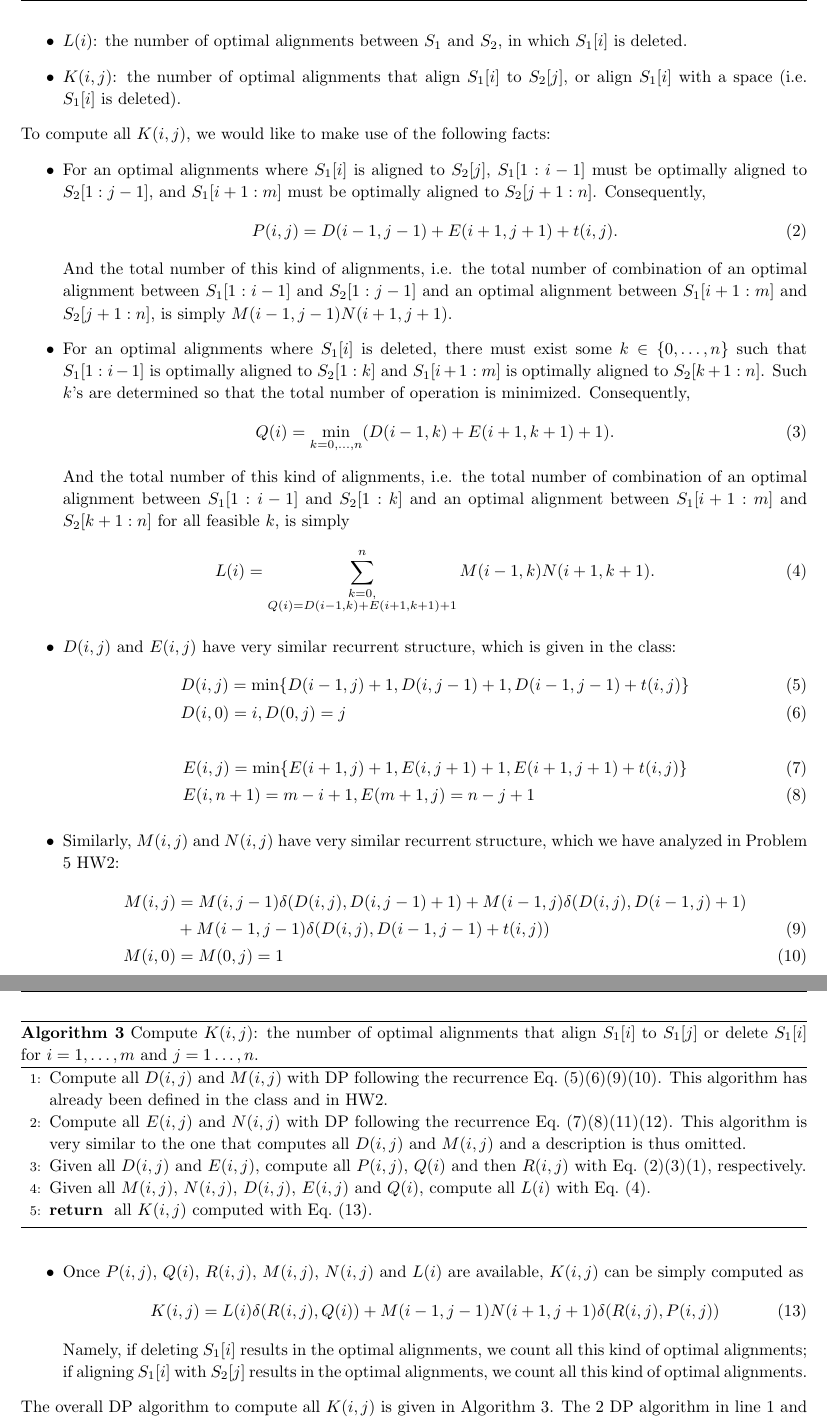
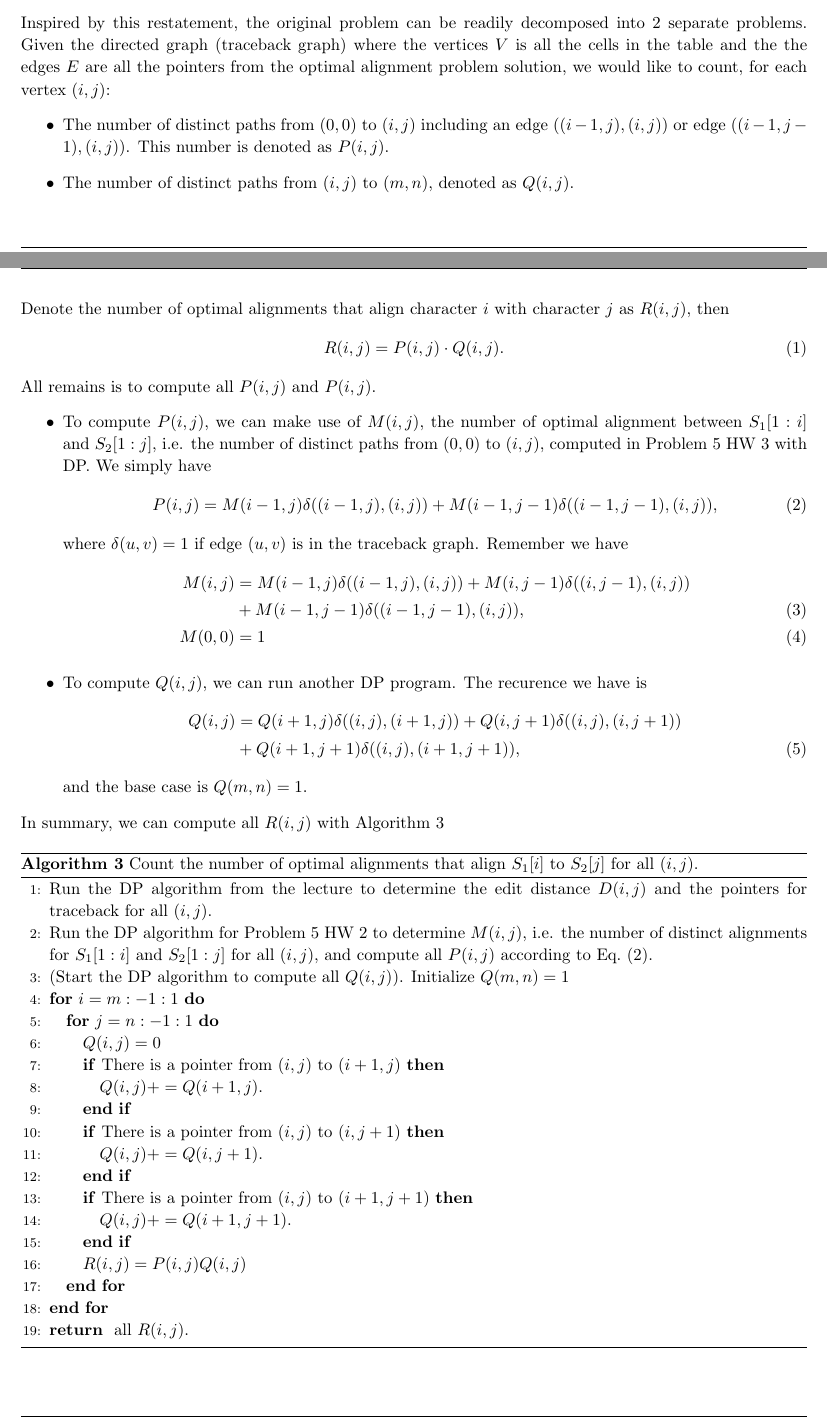
Before and after one commit to huragok/Assignments_ECS_222A, a LaTeX problem sheet (HW3/Document/document.tex): two parts of pages 7 and 8 of 10 before the commit and two parts of pages 6 and 7 of 9 after it, joined at a grey line, cut at the place of the change. Compiled offline with pdfLaTeX.

Commit message:
Correct Problem 3.

```diff
--- a/HW3/Document/document.tex
+++ b/HW3/Document/document.tex
@@ -484,140 +488,96 @@
+                \begin{itemize}
+                    \item Arrive at cell $(i, j)$ from either cell $(i - 1, j)$
+                    ($S_1(i)$ aligned to a space) or cell $(i - 1, j - 1)$
+                    ($S_1(i)$ aligned to $S_2(j)$).
+                    \item Continue from cell $(i, j)$ to cell $(m, n)$ (so it
+                    corresponds to an optimal alignment).
+                \end{itemize}
+            \end{quote}
+
+            Inspired by this restatement, the original problem can be readily
+            decomposed into 2 separate problems. Given the directed graph
+            (traceback graph) where the vertices $V$ is all the cells in the
+            table and the the edges $E$ are all the pointers from the optimal
+            alignment problem solution, we would like to count, for each vertex
+            $(i, j)$:
             \begin{itemize}
-                \item $P(i, j)$: the minimum number of edit operations to
-                transform $S_1$ to $S_2$, in which $S_1[i]$ is aligned to
-                $S_2[j]$.
-                \item $Q(i)$: the minimum number of edit operations to
-                transform $S_1$ to $S_2$, in which $S_1[i]$ is aligned to
-                $S_2[j]$.
-                \item $R(i, j)$: the minimum number of edit operations to
-                transform $S_1$ to $S_2$, in which $S_1[i]$ is aligned to
-                $S_2[j]$ or deleted, i.e.
+                \item The number of distinct paths from $(0, 0)$ to $(i, j)$
+                including an edge $((i-1,j), (i,j))$ or edge $((i-1, j-1),
+                (i,j))$. This number is denoted as $P(i, j)$.
+                \item The number of distinct paths from $(i, j)$ to $(m, n)$,
+                denoted as $Q(i, j)$.
+            \end{itemize}
+
+            Denote the number of optimal alignments that align character $i$
+            with character $j$ as $R(i, j)$, then
+            \begin{align}
+                R(i, j) = P(i, j)\cdot Q(i, j).
+            \end{align}
+            All remains is to compute all $P(i, j)$ and $P(i, j)$.
+            \begin{itemize}
+                \item To compute $P(i, j)$, we can make use of $M(i, j)$, the
+                number of optimal alignment between $S_1[1:i]$ and $S_2[1:j]$,
+                i.e. the number of distinct paths from $(0, 0)$ to $(i,
+                j)$, computed in Problem 5 HW 3 with DP. We simply have
                 \begin{align}
-                    R(i, j) = \min\{P(i, j), Q(i)\} \label{eq:Rij}
+                    P(i, j) = M(i - 1, j)\delta((i-1, j), (i, j)) + M(i - 1, j -
+                    1)\delta((i-1, j-1), (i, j)), \label{eq:Pij}
                 \end{align}
-                \item $D(i, j)$: the minimum number of edit operations to
-                transform $S_1[1:i]$ to $S_2[1:j]$.
-                \item $E(i, j)$: the minimum number of edit operations to
-                transform $S_1[i:m]$ to $S_2[j:n]$.
-                \item $M(i, j)$: the number of optimal alignments between
-                $S_1[1:i]$ to $S_2[1:j]$. This is the variable we defined in
-                Probelm 5, HW2.
-                \item $N(i, j)$: the number of optimal alignments between
-                $S_1[i:m]$ to $S_2[j:n]$.
-                \item $L(i)$: the number of optimal alignments between $S_1$ and
-                $S_2$, in which $S_1[i]$ is deleted.
-                \item $K(i, j)$: the number of optimal alignments that align
-                $S_1[i]$ to $S_2[j]$, or align $S_1[i]$ with a space (i.e.
-                $S_1[i]$ is deleted).
+                where $\delta(u,v) = 1$ if edge $(u,v)$ is in the traceback
+                graph. Remember we have
+                \begin{align}
+                    M(i, j) & = M(i - 1, j)\delta((i-1, j), (i, j)) + M(i,
+                    j-1)\delta((i, j-1), (i, j)) \notag \\
+                    & + M(i - 1, j -
+                    1)\delta((i-1, j-1), (i, j)), \\
+                    M(0, 0) & = 1
+                \end{align}
+                \item To compute $Q(i, j)$, we can run another DP program. The
+                recurence we have is
+                \begin{align}
+                    Q(i, j) & = Q(i+1, j)\delta((i, j), (i+1, j)) + Q(i,
+                    j+1)\delta((i, j), (i, j+1)) \notag \\ & + Q(i+1,
+                    j+1)\delta((i, j), (i+1, j+1)),
+                \end{align}
+                and the base case is $Q(m,n) = 1$.
             \end{itemize}
-            To compute all $K(i, j)$, we would like to make use of the following
-            facts:
-            \begin{itemize}
-                \item For an optimal alignments where $S_1[i]$ is aligned to
-                $S_2[j]$, $S_1[1 : i-1]$ must be optimally aligned to
-                $S_2[1 : j-1]$, and $S_1[i+1 : m]$ must be optimally aligned to
-                $S_2[j+1 : n]$. Consequently,
-                \begin{align}
-                    P(i, j) = D(i-1, j-1) + E(i + 1, j + 1) + t(i, j).
-                    \label{eq:Pij}
-                \end{align}
-                And the total number of this kind of alignments, i.e. the total
-                number of combination of an optimal alignment between $S_1[1 :
-                i-1]$ and $S_2[1 : j-1]$ and an optimal alignment between
-                $S_1[i+1:m]$ and $S_2[j+1:n]$, is simply $M(i-1,
-                j-1)N(i+1,j+1)$.
-                \item For an optimal alignments where $S_1[i]$ is deleted, there
-                must exist some $k\in\{0,\ldots,n\}$ such that $S_1[1 : i-1]$ is
-                optimally aligned to $S_2[1:k]$ and $S_1[i+1:m]$ is optimally
-                aligned to $S_2[k+1:n]$. Such $k$'s are determined so that the
-                total number of operation is minimized. Consequently,
-                \begin{align}
-                    Q(i) = \min_{k=0,\ldots,n}(D(i-1,k) + E(i+1,k+1) + 1).
-                    \label{eq:Qi}
-                \end{align}
-                And the total number of this kind of alignments, i.e. the total
-                number of combination of an optimal alignment between $S_1[1 :
-                i-1]$ and $S_2[1:k]$ and an optimal alignment between
-                $S_1[i+1:m]$ and $S_2[k+1:n]$ for all feasible $k$, is simply
-                \begin{align}
-                    L(i) = \sum_{\substack{ k=0, \\ Q(i) = D(i-1,k) + E(i+1,k+1)
-                    + 1}}^nM(i-1, k)N(i+1,k+1). \label{eq:Li}
-                \end{align}
-                \item $D(i,j)$ and $E(i,j)$ have very similar recurrent
-                structure, which is given in the class:
-                \begin{align}
-                    & D(i,j) = \min\{D(i-1,j)+1, D(i,j-1)+1, D(i-1,j-1)+t(i,j)\}
-                    \label{eq:Dij}
-                    \\
-                    & D(i,0)=i, D(0,j)=j \label{eq:Dij_base}
-                \end{align}
-                \begin{align}
-                    & E(i,j) = \min\{E(i+1,j)+1, E(i,j+1)+1, E(i+1,j+1)+t(i,j)\}
-                    \label{eq:Eij}
-                    \\
-                    & E(i,n+1)=m-i+1, E(m+1,j)=n-j+1 \label{eq:Eij_base}
-                \end{align}
-                \item Similarly, $M(i,j)$ and $N(i,j)$ have very similar
-                recurrent structure, which we have analyzed in Problem 5 HW2:
-                \begin{align}
-                    M(i, j) & = M(i, j-1)\delta(D(i,j), D(i,j-1)+1) +
-                    M(i-1,j)\delta(D(i,j), D(i-1,j)+1) \notag\\
-                    & + M(i-1,
-                    j-1)\delta(D(i,j), D(i-1,j-1)+t(i,j)) \label{eq:Mij} \\
-                    M(i,0) & = M(0,j) = 1 \label{eq:Mij_base}
-                \end{align}
-                \begin{align}
-                    N(i, j) & = N(i, j+1)\delta(E(i,j), E(i,j+1)+1) +
-                    N(i+1,j)\delta(E(i,j), E(i+1,j)+1) \notag\\
-                    & + N(i+1,
-                    j+1)\delta(E(i,j), E(i+1,j+1)+t(i,j)) \label{eq:Nij}\\
-                    N(i,n+1) & = N(m+1,j) = 1 \label{eq:Nij_base}
-                \end{align}
-                where $\delta(x,y) = 1$ if $x=y$ and $\delta(x,y) = 0$
-                otherwise.
-                \item Once $P(i,j)$, $Q(i)$, $R(i,j)$, $M(i,j)$, $N(i,j)$ and $L(i)$
-                are available, $K(i, j)$ can be simply computed as
-                \begin{align}
-                    K(i,j)=L(i)\delta(R(i,j), Q(i)) +
-                    M(i-1,j-1)N(i+1,j+1)\delta(R(i,j), P(i,j)) \label{eq:Kij}
-                \end{align}
-                Namely, if deleting $S_1[i]$ results in the optimal alignments, we
-                count all this kind of optimal alignments; if aligning $S_1[i]$ with
-                $S_2[j]$ results in the optimal alignments, we count all this kind
-                of optimal alignments.
-            \end{itemize}
-            The overall DP algorithm to compute all $K(i,j)$ is given in
-            Algorithm~\ref{alg:count_align}.
+            In summary, we can compute all $R(i, j)$ with
+            Algorithm~\ref{alg:count_align}
             \begin{algorithm}
-                \caption{Compute $K(i,j)$: the number of optimal alignments that
-                align $S_1[i]$ to $S_1[j]$ or delete $S_1[i]$ for
-                $i=1,\ldots,m$ and $j=1\ldots,n$.}
+                \caption{Count the number of optimal alignments that align
+                $S_1[i]$ to $S_2[j]$ for all $(i, j)$.}
                 \label{alg:count_align}
                 \begin{algorithmic}[1]
-                    \STATE Compute all $D(i, j)$ and $M(i, j)$ with DP following
-                    the recurrence
-                    Eq.~(\ref{eq:Dij})(\ref{eq:Dij_base})(\ref{eq:Mij})(\ref{eq:Mij_base}).
-                    This algorithm has already been defined in the class and in
-                    HW2.
-                    \STATE Compute all $E(i, j)$ and $N(i, j)$ with DP following
-                    the recurrence
-                    Eq.~(\ref{eq:Eij})(\ref{eq:Eij_base})(\ref{eq:Nij})(\ref{eq:Nij_base}).
-                    This algorithm is very similar to the one that computes all
-                    $D(i, j)$ and $M(i, j)$ and a description is thus
-                    omitted.
-                    \STATE Given all $D(i,j)$ and $E(i,j)$, compute all
-                    $P(i,j)$, $Q(i)$ and then $R(i,j)$ with
-                    Eq.~(\ref{eq:Pij})(\ref{eq:Qi})(\ref{eq:Rij}), respectively.
-                    \STATE Given all $M(i,j)$, $N(i,j)$, $D(i,j)$, $E(i,j)$ and
-                    $Q(i)$, compute all $L(i)$ with Eq.~(\ref{eq:Li}).
-                    \RETURN all $K(i,j)$ computed with Eq.~(\ref{eq:Kij}).
+                    \STATE Run the DP algorithm from the lecture to determine
+                    the edit distance $D(i, j)$ and the pointers for traceback
+                    for all $(i, j)$.
+                    \STATE Run the DP algorithm for Problem 5 HW 2 to determine
+                    $M(i,j)$, i.e. the number of distinct alignments for
+                    $S_1[1:i]$ and $S_2[1:j]$ for all $(i, j)$, and compute all
+                    $P(i, j)$ according to Eq.~(\ref{eq:Pij}).
+                    \STATE (Start the DP algorithm to compute all $Q(i, j)$).
+                    Initialize $Q(m, n) = 1$
+                    \FOR {$i=m:-1:1$}
+                        \FOR {$j=n:-1:1$}
+                            \STATE $Q(i, j) = 0$
+                            \IF {There is a pointer from $(i, j)$ to $(i+1,
+                            j)$}
+                                \STATE $Q(i, j) += Q(i+1, j)$.
+                            \ENDIF
+                            \IF {There is a pointer from $(i, j)$ to $(i,
+                            j+1)$}
+                                \STATE $Q(i, j) += Q(i, j+1)$.
+                            \ENDIF
+                            \IF {There is a pointer from $(i, j)$ to $(i+1,
+                            j+1)$}
+                                \STATE $Q(i, j) += Q(i+1, j+1)$.
+                            \ENDIF
+                            \STATE $R(i, j) = P(i, j)Q(i,j)$
+                        \ENDFOR
+                    \ENDFOR
+                    \RETURN all $R(i, j)$.
                 \end{algorithmic}
             \end{algorithm}
-            The 2 DP algorithm in line 1 and line 2 has $O(nm)$
-            complexity. The computation of $nm$ $P(i,j)$, $R(i,j)$ and $m$
-            $L(i)$, $Q(i)$ each have $O(nm)$ complexity. Finally, the
-            computation of all $K(i,j)$ also have $O(nm)$ complexity.
-            Consequently, Algorithm~\ref{alg:count_align} has $O(nm)$
-            complexity.
         }
     \end{homeworkProblem}
     %\clearpage
```
Also changed, not shown: HW3/Document/document.pdf, HW3/Document/document.tex (6 more changed lines).
